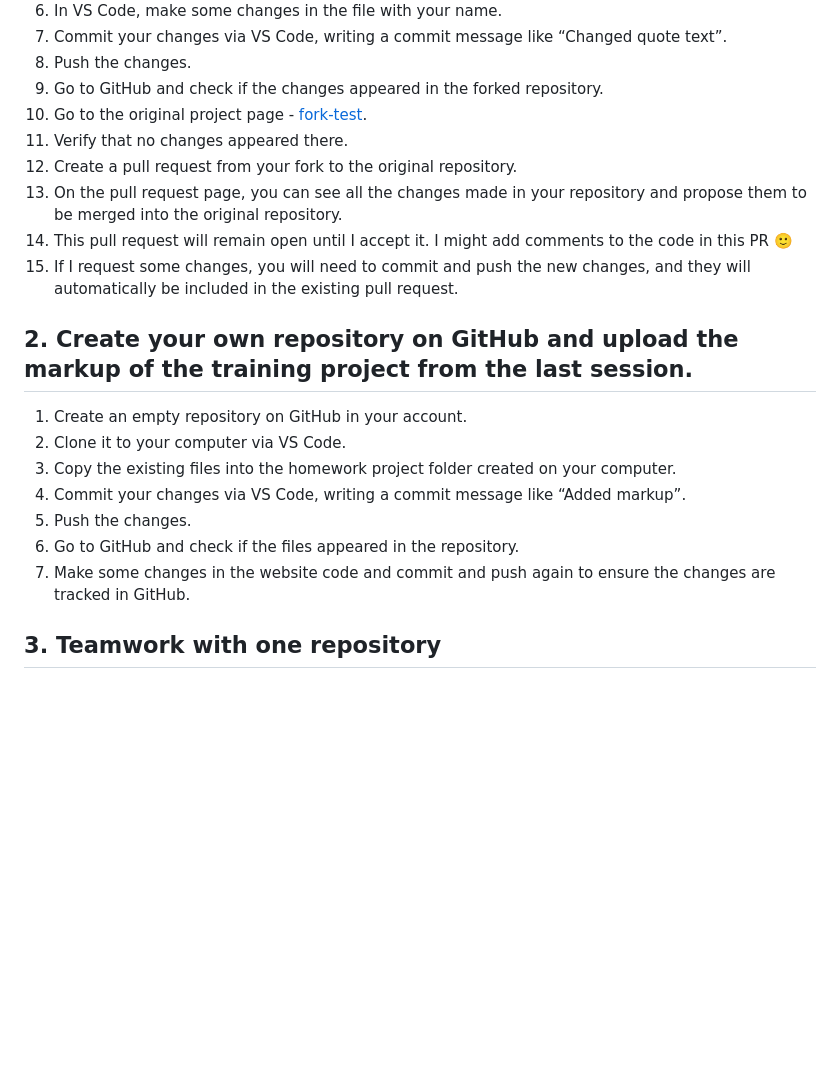
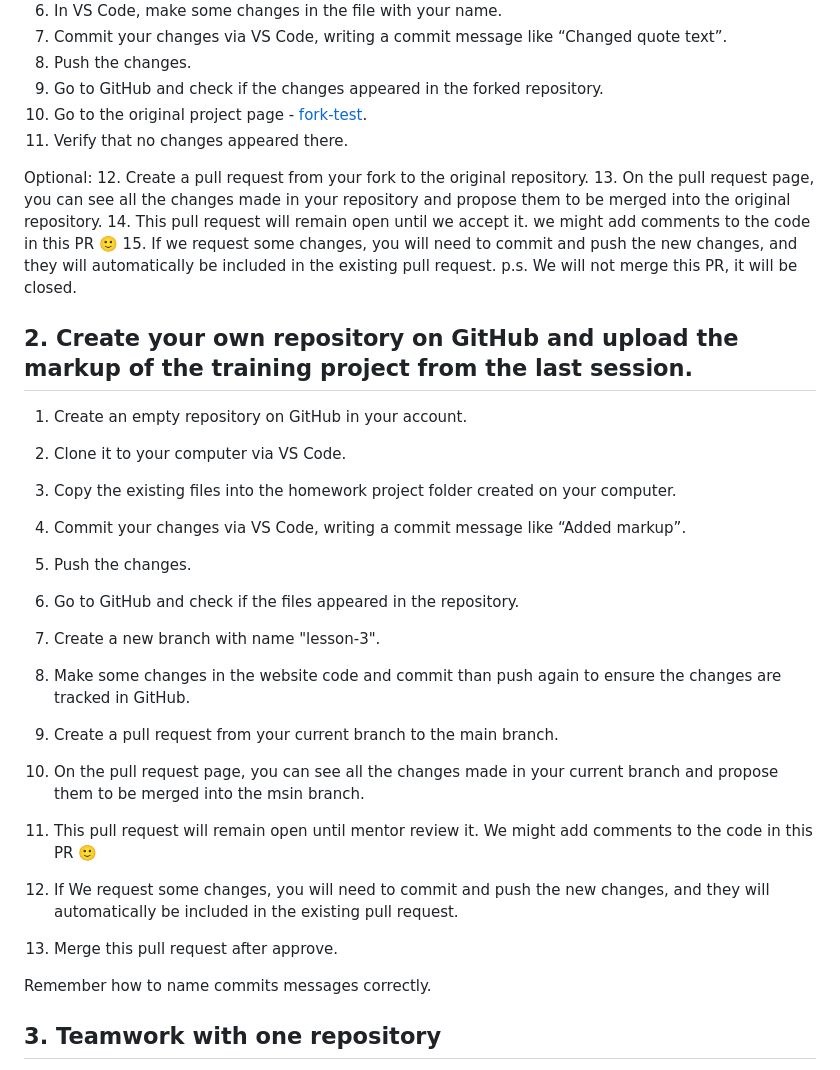
Before and after one commit to broacademy/HTML-course-2, a Markdown page: lesson-3.md, the part around the change. GitHub-like rendering; blank space fills up the shorter version.

Commit message:
changes for git

```diff
--- a/lesson-3.md
+++ b/lesson-3.md
@@ -12,10 +12,13 @@
 9. Go to GitHub and check if the changes appeared in the forked repository.
 10. Go to the original project page - [fork-test](https://github.com/broacademy/fork-test).
 11. Verify that no changes appeared there.
+
+Optional:
 12. Create a pull request from your fork to the original repository.
 13. On the pull request page, you can see all the changes made in your repository and propose them to be merged into the original repository.
-14. This pull request will remain open until I accept it. I might add comments to the code in this PR 🙂
-15. If I request some changes, you will need to commit and push the new changes, and they will automatically be included in the existing pull request.
+14. This pull request will remain open until we accept it. we might add comments to the code in this PR 🙂
+15. If we request some changes, you will need to commit and push the new changes, and they will automatically be included in the existing pull request.
+p.s. We will not merge this PR, it will be closed.
 
 ## 2. Create your own repository on GitHub and upload the markup of the training project from the last session.
 1. Create an empty repository on GitHub in your account.
@@ -24,7 +27,16 @@
 4. Commit your changes via VS Code, writing a commit message like “Added markup”.
 5. Push the changes.
 6. Go to GitHub and check if the files appeared in the repository.
-7. Make some changes in the website code and commit and push again to ensure the changes are tracked in GitHub.
+7. Create a new branch with name "lesson-3".
+8. Make some changes in the website code and commit than push again to ensure the changes are tracked in GitHub.
+
+9. Create a pull request from your current branch to the main branch.
+10. On the pull request page, you can see all the changes made in your current branch and propose them to be merged into the msin branch.
+11. This pull request will remain open until mentor review it. We might add comments to the code in this PR 🙂
+12. If We request some changes, you will need to commit and push the new changes, and they will automatically be included in the existing pull request.
+13. Merge this pull request after approve.
+
+Remember how to name commits messages correctly.
 
 ## 3. Teamwork with one repository
 It's a funny kids game, maybe you know it.
```
